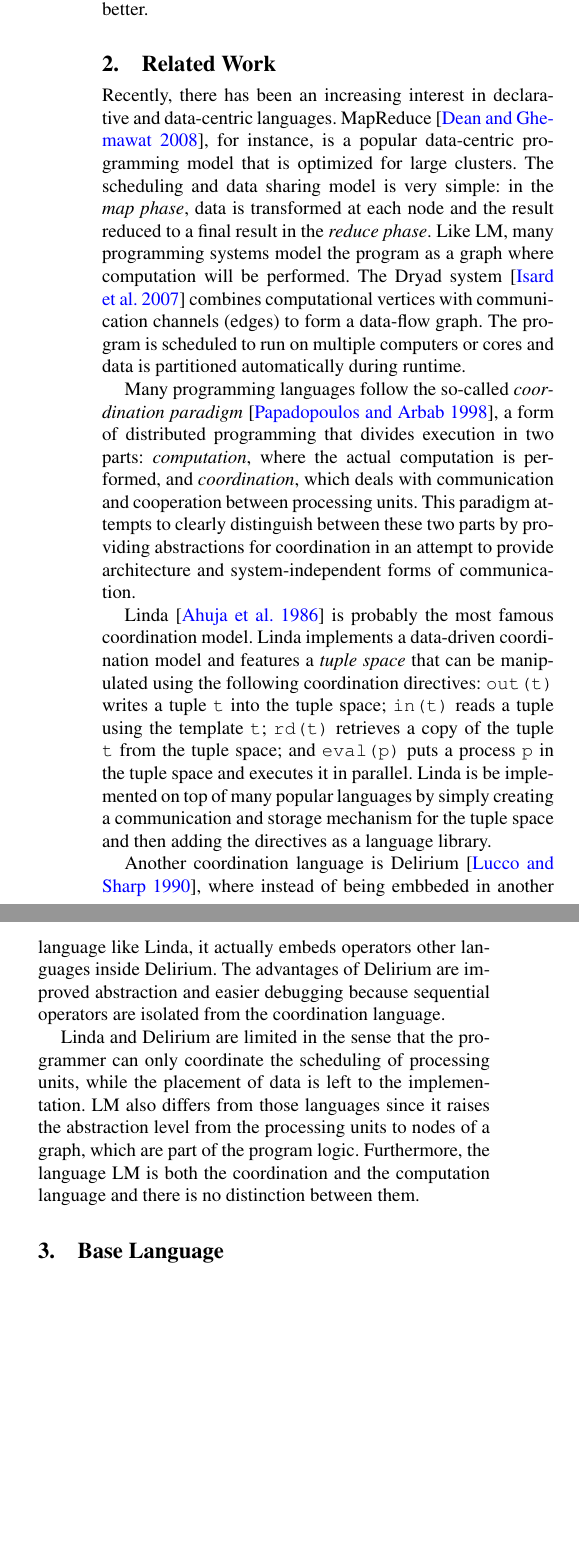
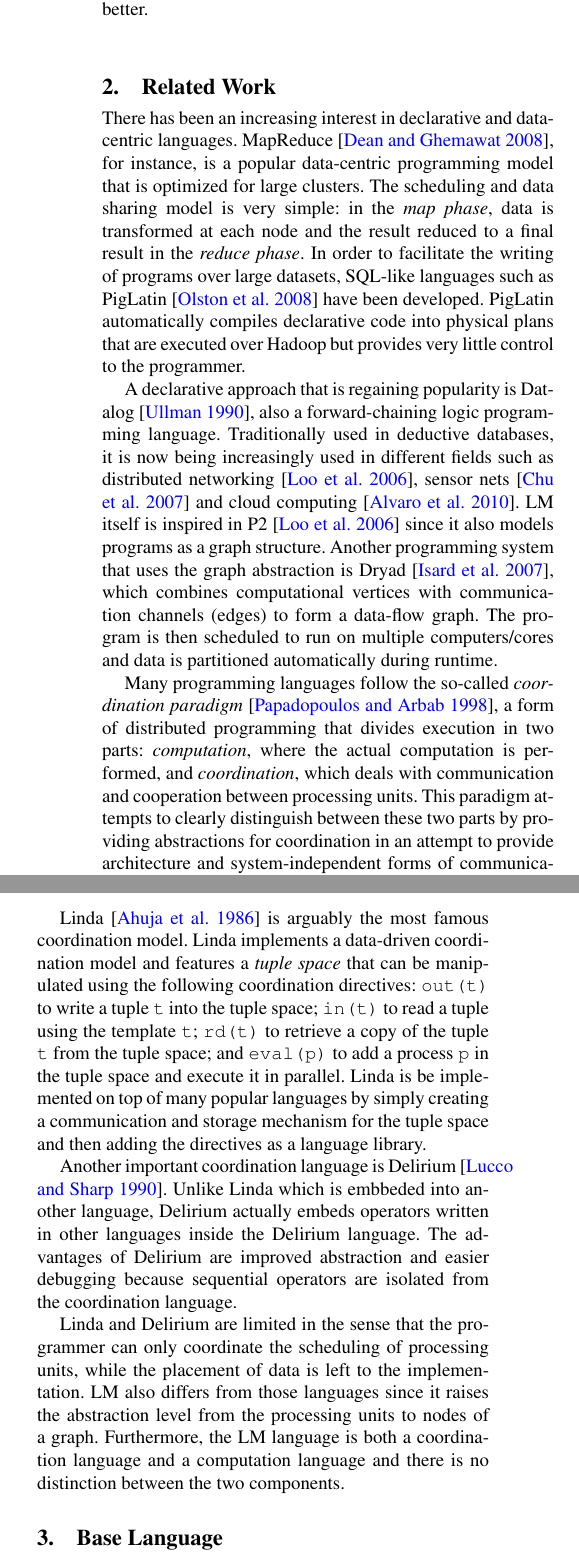
Before and after one commit to flavioc/PLDI2015, a LaTeX paper (paper.tex, which reads related.tex): two parts of the columns of page 2 of 12, joined at a grey line, cut so that both start at the same text, the shorter picture padded with empty space. Compiled offline with pdfLaTeX; a missing font is replaced by an installed copy or a similar font.

Commit message:
Improve related work.

```diff
--- a/related.tex
+++ b/related.tex
@@ -1,13 +1,25 @@
-Recently, there has been an increasing interest in declarative and data-centric
+There has been an increasing interest in declarative and data-centric
 languages. MapReduce~\cite{Dean:2008:MSD:1327452.1327492}, for instance, is a
 popular data-centric programming model that is optimized for large clusters. The
 scheduling and data sharing model is very simple: in the \emph{map phase}, data
 is transformed at each node and the result reduced to a final result in the
-\emph{reduce phase}. Like LM, many programming systems model the program as a
-graph where computation will be performed. The Dryad
-system~\cite{Isard:2007:DDD:1272996.1273005} combines computational vertices
+\emph{reduce phase}. In order to facilitate the writing of programs over large
+datasets, SQL-like languages such as
+PigLatin~\cite{Olston:2008:PLN:1376616.1376726} have been developed.
+PigLatin automatically compiles declarative code into physical plans
+that are executed over Hadoop but provides very little control to the
+programmer.
+
+A declarative approach that is regaining popularity is
+Datalog~\cite{Ullman:1990:PDK:533142}, also a forward-chaining logic programming
+language. Traditionally used in deductive databases, it is now being increasingly used in different fields
+such as distributed networking~\cite{Loo-condie-garofalakis-p2}, sensor
+nets~\cite{Chu:2007:DID:1322263.1322281} and cloud computing~\cite{alvaro:boom}.
+LM itself is inspired in P2~\cite{Loo-condie-garofalakis-p2} since it also models
+programs as a graph structure. Another programming system that uses the graph
+abstraction is Dryad~\cite{Isard:2007:DDD:1272996.1273005}, which combines computational vertices
 with communication channels (edges) to form a data-flow graph. The program is
-scheduled to run on multiple computers or cores and data is partitioned
+then scheduled to run on multiple computers/cores and data is partitioned
 automatically during runtime.
 
 Many programming languages follow the so-called \emph{coordination
@@ -19,30 +31,30 @@ to clearly distinguish between these two parts by providing abstractions for
 coordination in an attempt to provide architecture and system-independent forms
 of communication.
 
-Linda~\cite{linda} is probably the most famous coordination model. Linda
+Linda~\cite{linda} is arguably the most famous coordination model. Linda
 implements a data-driven coordination model and features a \emph{tuple space}
 that can be manipulated using the following coordination directives:
-\texttt{out(t)} writes a tuple \texttt{t} into the tuple space; \texttt{in(t)}
-reads a tuple using the template \texttt{t}; \texttt{rd(t)} retrieves a copy of
-the tuple \texttt{t} from the tuple space; and \texttt{eval(p)} puts a process
-\texttt{p} in the tuple space and executes it in parallel.
+\texttt{out(t)} to write a tuple \texttt{t} into the tuple space; \texttt{in(t)}
+to read a tuple using the template \texttt{t}; \texttt{rd(t)} to retrieve a copy of
+the tuple \texttt{t} from the tuple space; and \texttt{eval(p)} to add a process
+\texttt{p} in the tuple space and execute it in parallel.
 Linda is be implemented on top of many
 popular languages by simply creating a communication and storage mechanism for
 the tuple space and then adding the directives as a language library.
 
-Another coordination language is Delirium~\cite{Delirium}, where instead of being
-embbeded in another language like Linda, it actually embeds operators other
-languages inside Delirium. The advantages of Delirium are improved abstraction
+Another important coordination language is Delirium~\cite{Delirium}. Unlike
+Linda which is embbeded into another language, Delirium actually embeds
+operators written in other languages inside the Delirium language.
+The advantages of Delirium are improved abstraction
 and easier debugging because sequential operators are isolated from the
 coordination language.
 
 Linda and Delirium are limited in the sense that the programmer can only
 coordinate the scheduling of processing units, while the placement of data is
 left to the implementation. LM also differs from those languages since it
-raises the abstraction level from the processing units to nodes of a graph,
-which are part of the program logic.
-Furthermore, the language LM is both the coordination and the computation
-language and there is no distinction between them.
+raises the abstraction level from the processing units to nodes of a graph.
+Furthermore, the LM language is both a coordination language and a computation
+language and there is no distinction between the two components.
 
 \iffalse
 GraphLab~\cite{GraphLab2010} is a C++ framework for developing parallel machine
```
Also changed, not shown: refs.bib (+15 -0 lines).
